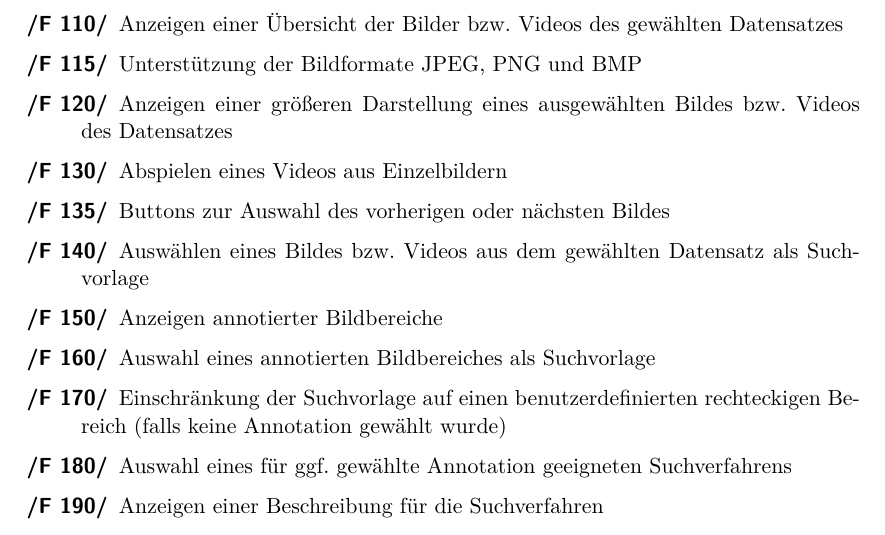
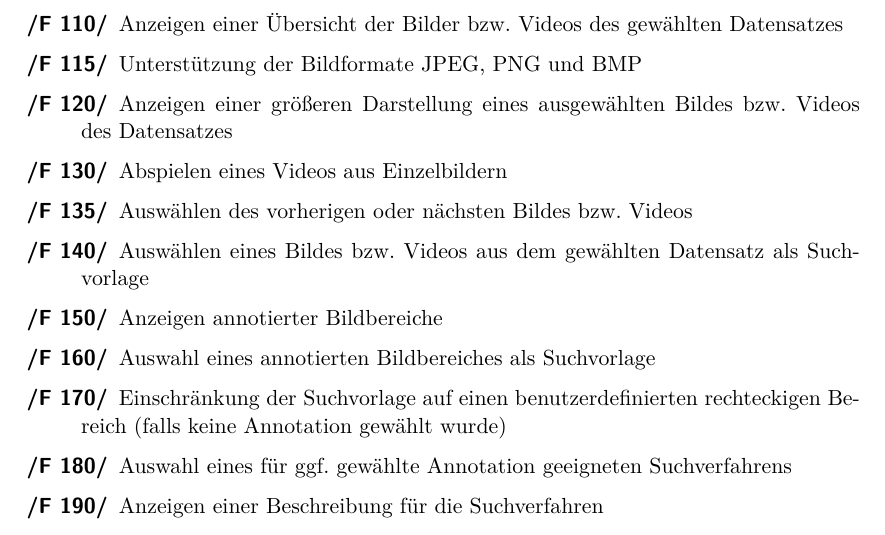
Before and after one commit to aschuman/CoBaB, a LaTeX document (doc/01-Pflichtenheft/pflichtenheft.tex, which reads doc/01-Pflichtenheft/funktionale_anforderungen.tex): part of page 8 of 27, cut so that both start at the same text. Compiled offline with pdfLaTeX.

Commit message:
Rephrased functional requirement

```diff
--- a/doc/01-Pflichtenheft/funktionale_anforderungen.tex
+++ b/doc/01-Pflichtenheft/funktionale_anforderungen.tex
@@ -18,7 +18,7 @@
 	\item[\req{F 115}] Unterstützung der Bildformate JPEG, PNG und BMP
 	\item[\req{F 120}] Anzeigen einer größeren Darstellung eines ausgewählten Bildes bzw. Videos des Datensatzes
 	\item[\req{F 130}] Abspielen eines Videos aus Einzelbildern
-	\item[\req{F 135}] Buttons zur Auswahl des vorherigen oder nächsten Bildes
+	\item[\req{F 135}] Auswählen des vorherigen oder nächsten Bildes bzw. Videos % Buttons ist keine Funktion
 	\item[\req{F 140}] Ausw\"ahlen eines Bildes bzw. Videos aus dem gewählten Datensatz als Suchvorlage
 	\item[\req{F 150}] Anzeigen annotierter Bildbereiche
 	\item[\req{F 160}] Auswahl eines annotierten Bildbereiches als Suchvorlage
```
